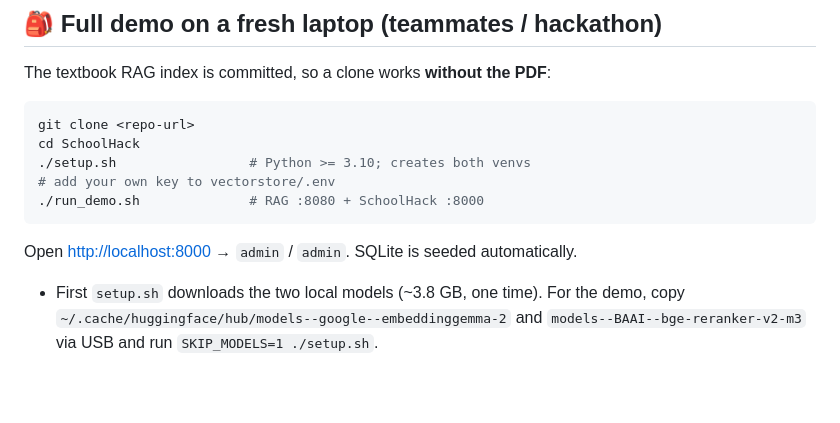
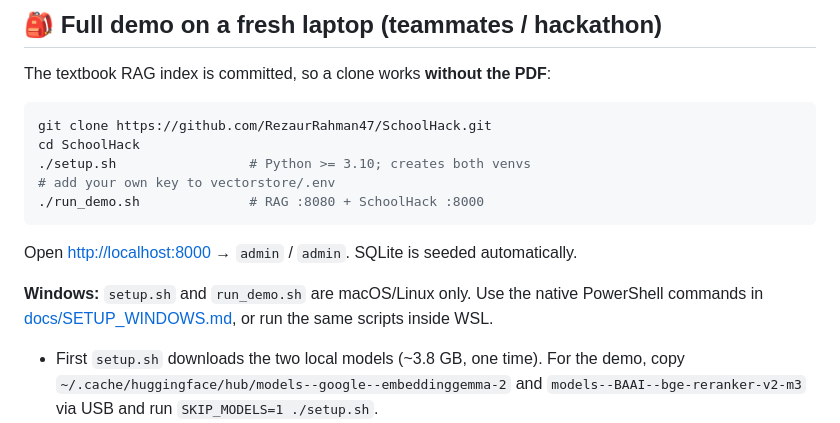
Before and after one commit to RezaurRahman47/SchoolHack, a Markdown page: README.md, the part around the change. Rendered like a GitHub page; blank space fills up the shorter version.

Commit message:
docs: add native Windows setup and link it from the README

````diff
--- a/README.md
+++ b/README.md
@@ -48,7 +48,7 @@ Open <http://localhost:8000> and sign in with `admin` / `admin`. The SQLite data
 The textbook RAG index is committed, so a clone works **without the PDF**:
 
 ```bash
-git clone <repo-url>
+git clone https://github.com/RezaurRahman47/SchoolHack.git
 cd SchoolHack
 ./setup.sh                 # Python >= 3.10; creates both venvs
 # add your own key to vectorstore/.env
@@ -56,6 +56,10 @@ cd SchoolHack
 ```
 
 Open <http://localhost:8000> → `admin` / `admin`. SQLite is seeded automatically.
+
+**Windows:** `setup.sh` and `run_demo.sh` are macOS/Linux only. Use the native
+PowerShell commands in [docs/SETUP_WINDOWS.md](docs/SETUP_WINDOWS.md), or run
+the same scripts inside WSL.
 
 - First `setup.sh` downloads the two local models (~3.8 GB, one time). For the
   demo, copy `~/.cache/huggingface/hub/models--google--embeddinggemma-2` and
````
Also changed, not shown: docs/SETUP_WINDOWS.md (added, +151 -0 lines).
